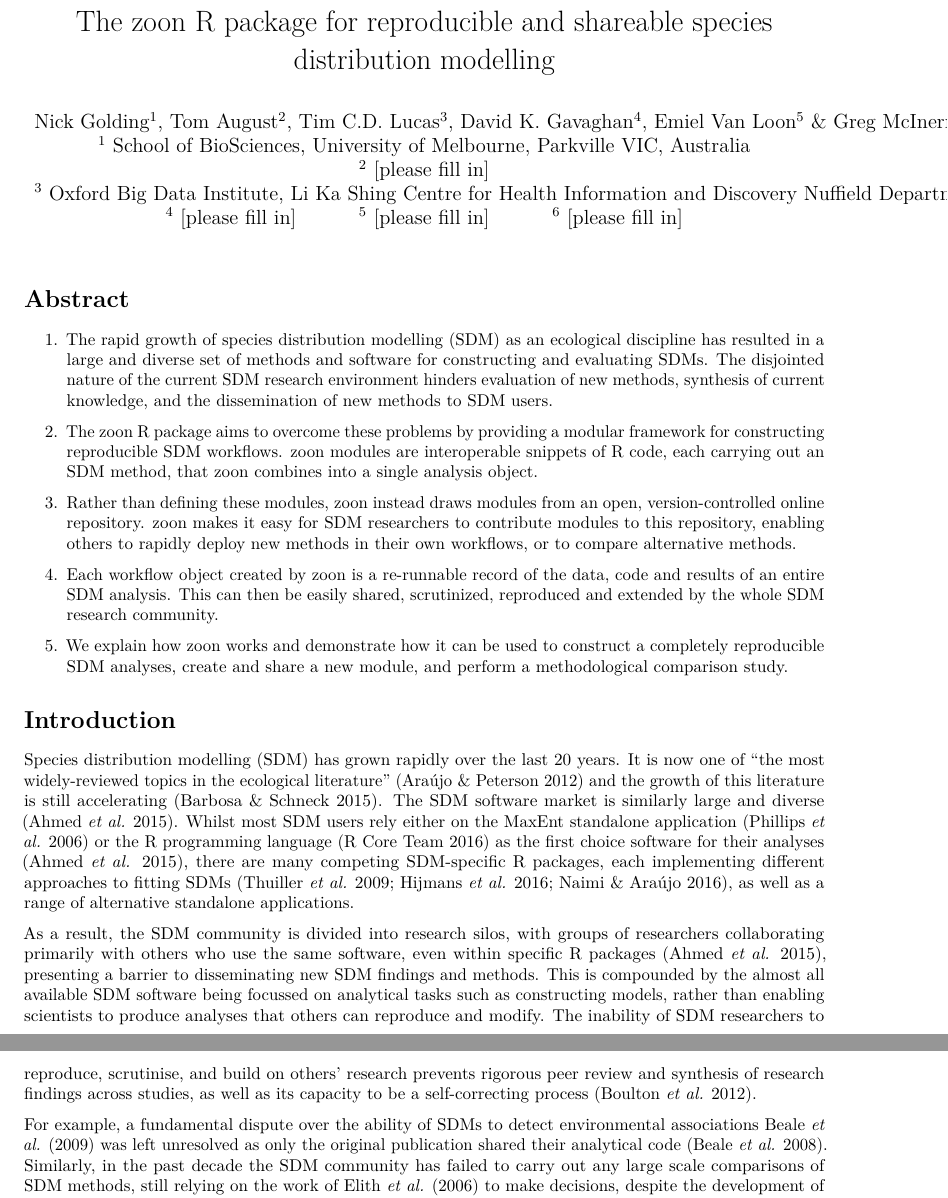
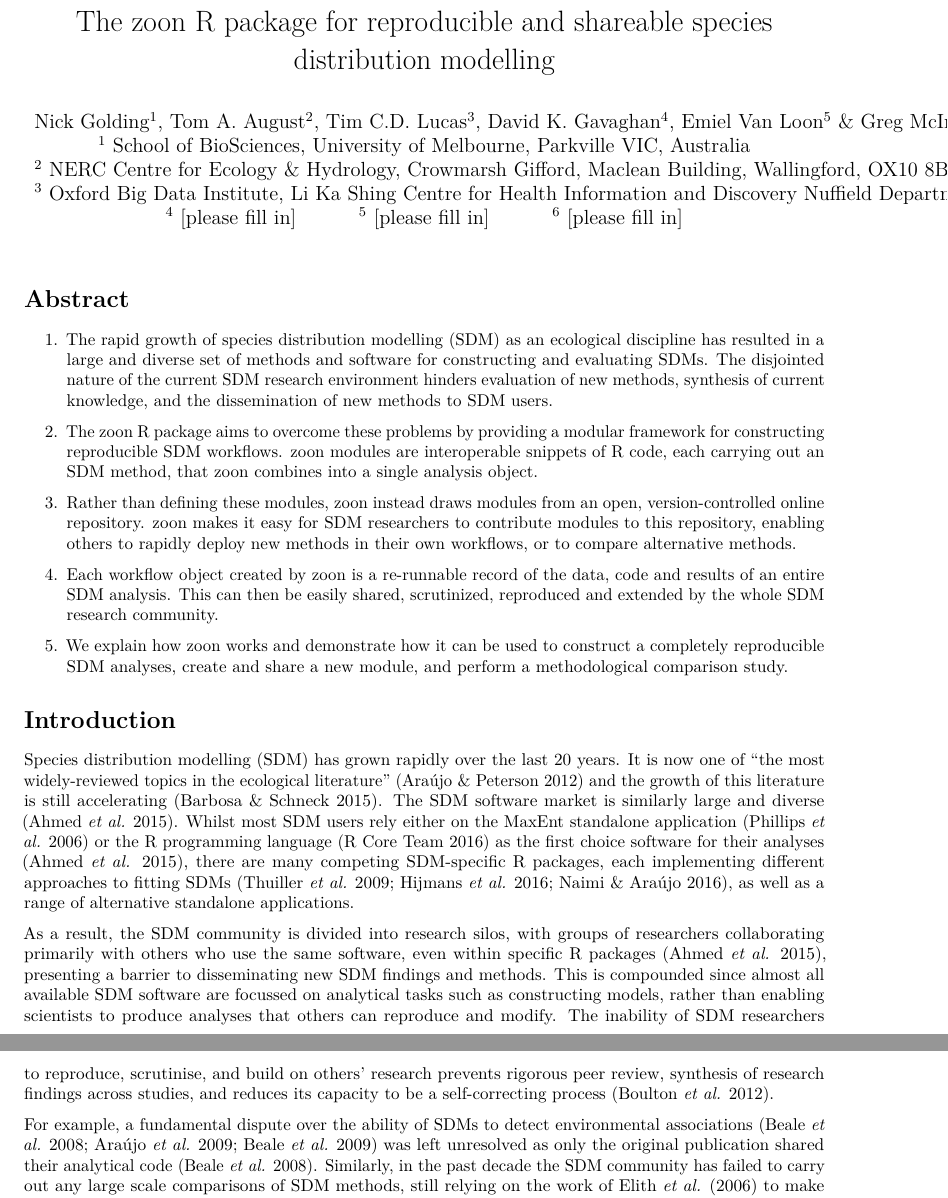
Before and after one commit to zoonproject/zoon_app_paper, an R Markdown document (ms.Rmd): two parts of pages 1 and 2 of 14, joined at a grey line, cut so that both start at the same text. Rendered offline with R 4.5, knitr and Pandoc, then LaTeX, with nearby package versions; some code elsewhere in the file could not run offline.

Commit message:
making the last of Tom's text edits

```diff
--- a/ms.Rmd
+++ b/ms.Rmd
@@ -1,9 +1,9 @@
 ---
 title: "The zoon R package for reproducible and shareable species distribution modelling"
 author:
-  - Nick Golding$^1$, Tom August$^2$, Tim C.D. Lucas$^3$, David K. Gavaghan$^4$, Emiel Van Loon$^5$ & Greg McInerny$^6$
+  - Nick Golding$^1$, Tom A. August$^2$, Tim C.D. Lucas$^3$, David K. Gavaghan$^4$, Emiel Van Loon$^5$ & Greg McInerny$^6$
   - $^1$ School of BioSciences, University of Melbourne, Parkville VIC, Australia
-  - $^2$ [please fill in]
+  - $^2$ NERC Centre for Ecology & Hydrology, Crowmarsh Gifford, Maclean Building, Wallingford, OX10 8BB, UK
   - $^3$ Oxford Big Data Institute, Li Ka Shing Centre for Health Information and Discovery Nuffield Department of Medicine, University of Oxford, Oxford, U.K.
   - $^4$ [please fill in]
   - $^5$ [please fill in]
@@ -60,10 +60,10 @@ The SDM software market is similarly large and diverse [@Ahmed2015].
 Whilst most SDM users rely either on the MaxEnt standalone application [@Phillips2006] or the R programming language [@R] as the first choice software for their analyses [@Ahmed2015], there are many competing SDM-specific R packages, each implementing different approaches to fitting SDMs [@Thuiller2009; @dismo; @Naimi2016], as well as a range of alternative standalone applications.
 
 As a result, the SDM community is divided into research silos, with groups of researchers collaborating primarily with others who use the same software, even within specific R packages [@Ahmed2015], presenting a barrier to disseminating new SDM findings and methods.
-This is compounded by the almost all available SDM software being focussed on analytical tasks such as constructing models, rather than enabling scientists to produce analyses that others can reproduce and modify.
-The inability of SDM researchers to reproduce, scrutinise, and build on others' research prevents rigorous peer review and synthesis of research findings across studies, as well as its capacity to be a self-correcting process [@Boulton2012].
+This is compounded since almost all available SDM software are focussed on analytical tasks such as constructing models, rather than enabling scientists to produce analyses that others can reproduce and modify.
+The inability of SDM researchers to reproduce, scrutinise, and build on others' research prevents rigorous peer review, synthesis of research findings across studies, and reduces its capacity to be a self-correcting process [@Boulton2012].
 
-For example, a fundamental dispute over the ability of SDMs to detect environmental associations [@Beale2008, @Araujo2009, @Beale2009] was left unresolved as only the original publication shared their analytical code [@Beale2008].
+For example, a fundamental dispute over the ability of SDMs to detect environmental associations [@Beale2008; @Araujo2009; @Beale2009] was left unresolved as only the original publication shared their analytical code [@Beale2008].
 Similarly, in the past decade the SDM community has failed to carry out any large scale comparisons of SDM methods, still relying on the work of @Elith2006 to make decisions, despite the development of hundreds of new methods as well as improved evaluation procedures [@Roberts2016].
 The community's inability to repeat this comprehensive analysis is due to both lack of access to comparable data and the difficulty in learning and applying the many different pieces of software for model fitting.
 
```
